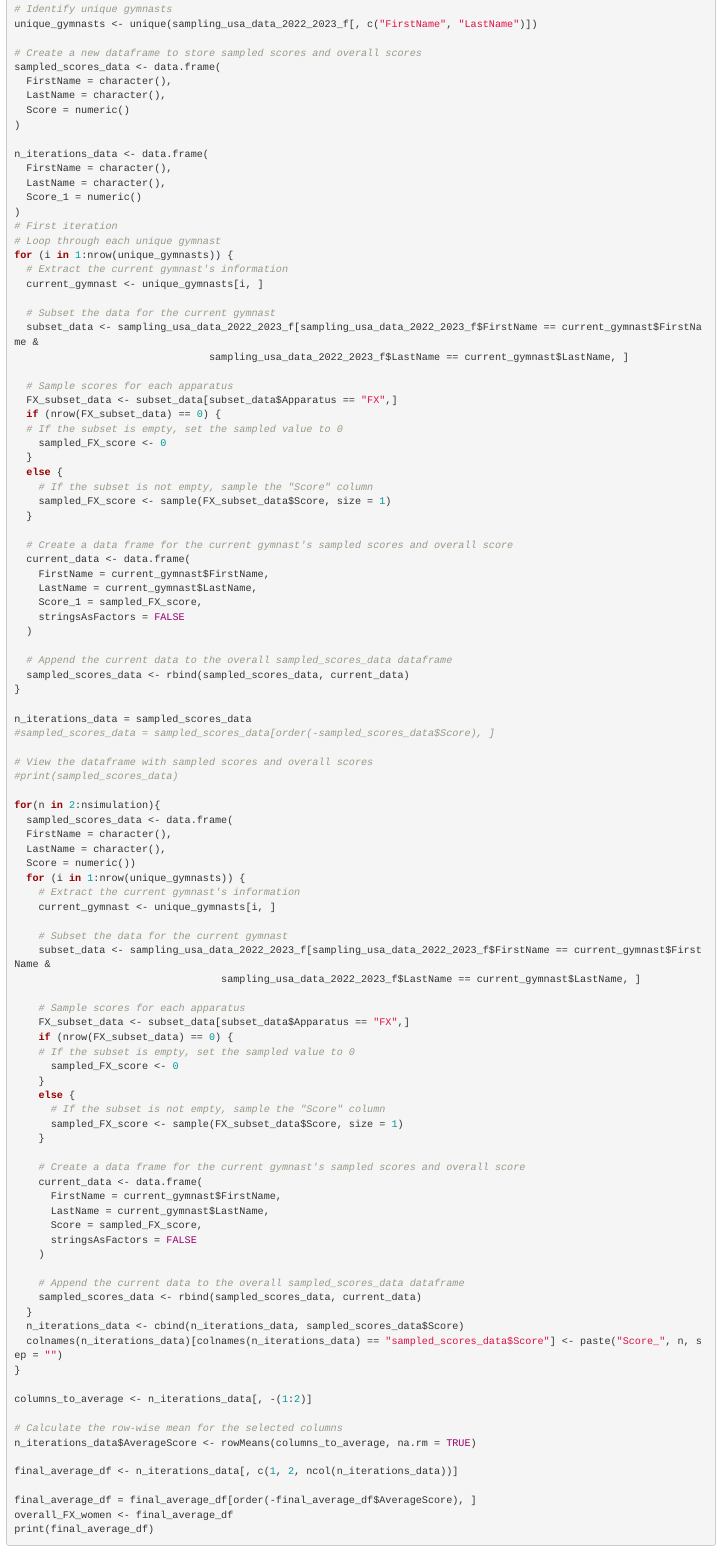
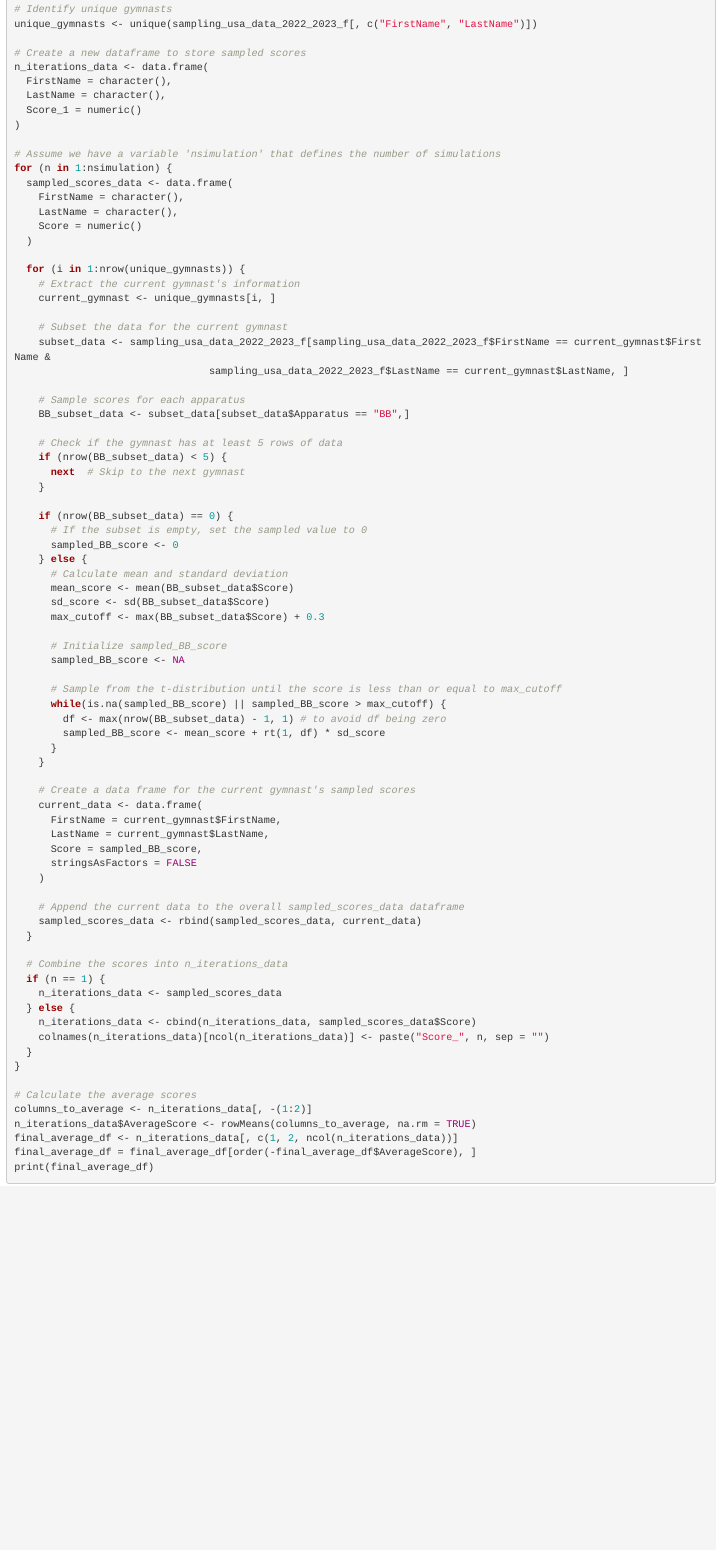
Before and after one commit to seanmtli/usa_gymnastics, an R Markdown document (UCONNGymnastics.Rmd): the page in a window 1100 px wide, from 9260 px down. The pictures show the output file UCONNGymnastics.html that the author committed with the source, opened offline.

Commit message:
Added t-dist sampling example

````diff
--- a/UCONNGymnastics.Rmd
+++ b/UCONNGymnastics.Rmd
@@ -458,3 +462,85 @@ overall_BB_women <- final_average_df
+# Identify unique gymnasts
+unique_gymnasts <- unique(sampling_usa_data_2022_2023_f[, c("FirstName", "LastName")])
+
+# Create a new dataframe to store sampled scores
+n_iterations_data <- data.frame(
+  FirstName = character(),
+  LastName = character(),
+  Score_1 = numeric()
+)
+
+# Assume we have a variable 'nsimulation' that defines the number of simulations
+for (n in 1:nsimulation) {
+  sampled_scores_data <- data.frame(
+    FirstName = character(),
+    LastName = character(),
+    Score = numeric()
+  )
+
+  for (i in 1:nrow(unique_gymnasts)) {
+    # Extract the current gymnast's information
+    current_gymnast <- unique_gymnasts[i, ]
+
+    # Subset the data for the current gymnast
+    subset_data <- sampling_usa_data_2022_2023_f[sampling_usa_data_2022_2023_f$FirstName == current_gymnast$FirstName &
+                                sampling_usa_data_2022_2023_f$LastName == current_gymnast$LastName, ]
+
+    # Sample scores for each apparatus
+    BB_subset_data <- subset_data[subset_data$Apparatus == "BB",]
+
+    # Check if the gymnast has at least 5 rows of data
+    if (nrow(BB_subset_data) < 5) {
+      next  # Skip to the next gymnast
+    }
+
+    if (nrow(BB_subset_data) == 0) {
+      # If the subset is empty, set the sampled value to 0
+      sampled_BB_score <- 0
+    } else {
+      # Calculate mean and standard deviation
+      mean_score <- mean(BB_subset_data$Score)
+      sd_score <- sd(BB_subset_data$Score)
+      max_cutoff <- max(BB_subset_data$Score) + 0.3
+
+      # Initialize sampled_BB_score
+      sampled_BB_score <- NA
+
+      # Sample from the t-distribution until the score is less than or equal to max_cutoff
+      while(is.na(sampled_BB_score) || sampled_BB_score > max_cutoff) {
+        df <- max(nrow(BB_subset_data) - 1, 1) # to avoid df being zero
+        sampled_BB_score <- mean_score + rt(1, df) * sd_score
+      }
+    }
+
+    # Create a data frame for the current gymnast's sampled scores
+    current_data <- data.frame(
+      FirstName = current_gymnast$FirstName,
+      LastName = current_gymnast$LastName,
+      Score = sampled_BB_score,
+      stringsAsFactors = FALSE
+    )
+
+    # Append the current data to the overall sampled_scores_data dataframe
+    sampled_scores_data <- rbind(sampled_scores_data, current_data)
+  }
+
+  # Combine the scores into n_iterations_data
+  if (n == 1) {
+    n_iterations_data <- sampled_scores_data
+  } else {
+    n_iterations_data <- cbind(n_iterations_data, sampled_scores_data$Score)
+    colnames(n_iterations_data)[ncol(n_iterations_data)] <- paste("Score_", n, sep = "")
+  }
+}
+
+# Calculate the average scores
+columns_to_average <- n_iterations_data[, -(1:2)]
+n_iterations_data$AverageScore <- rowMeans(columns_to_average, na.rm = TRUE)
+final_average_df <- n_iterations_data[, c(1, 2, ncol(n_iterations_data))]
+final_average_df = final_average_df[order(-final_average_df$AverageScore), ]
+print(final_average_df)
+```
+
 ```{r FX simulation women, eval = FALSE}
 set.seed(123)
 
````
Also changed, not shown: UCONNGymnastics.html, UCONNGymnastics.Rmd (9 more changed lines).
